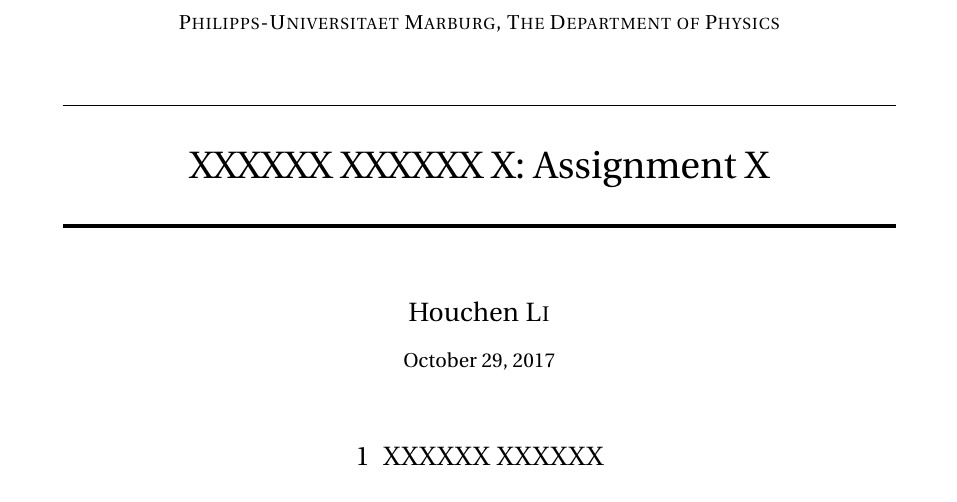
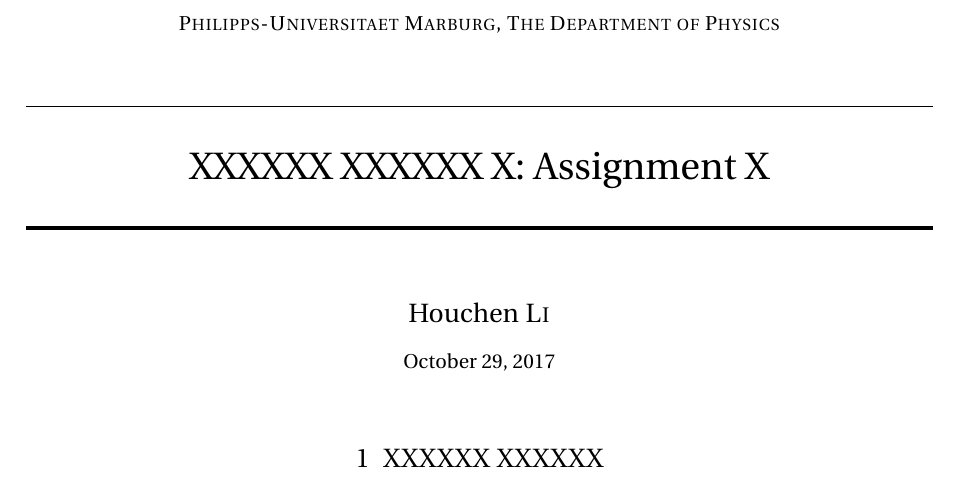
Before and after one commit to houchen-li/assignment, a LaTeX document (main.tex): part of the page, cut so that both start at the same text. Compiled offline with pdfLaTeX.

Commit message:
add packages

```diff
--- a/main.tex
+++ b/main.tex
@@ -24,11 +24,15 @@
 \usepackage{fourier} % Use the Adobe Utopia font for the document - comment this line to return to the LaTeX default
 \usepackage[english]{babel} % English language/hyphenation
 \usepackage{amsmath,amsfonts,amsthm} % Math packages
+\usepackage{indentfirst}
 
 \usepackage{lipsum} % Used for inserting dummy 'Lorem ipsum' text into the template
 
 \usepackage{sectsty} % Allows customizing section commands
 \allsectionsfont{\centering \normalfont\scshape} % Make all sections centered, the default font and small caps
+
+\usepackage{geometry}
+\geometry{left=2.5cm,right=2.5cm,top=2.5cm,bottom=2.5cm}
 
 \usepackage{fancyhdr} % Custom headers and footers
 \pagestyle{fancyplain} % Makes all pages in the document conform to the custom headers and footers
```
